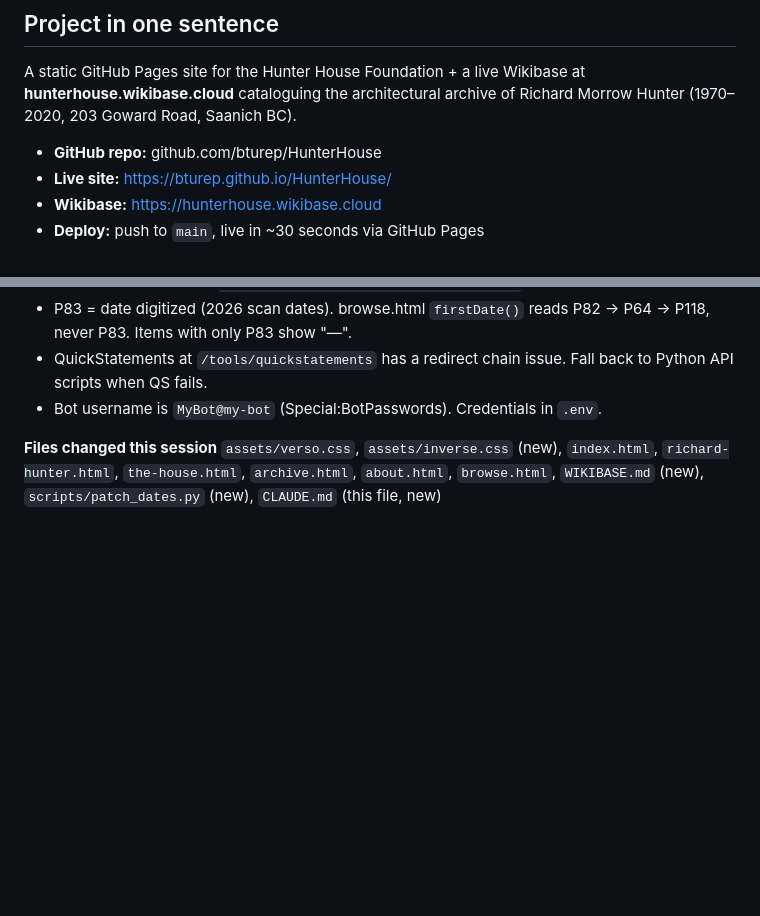
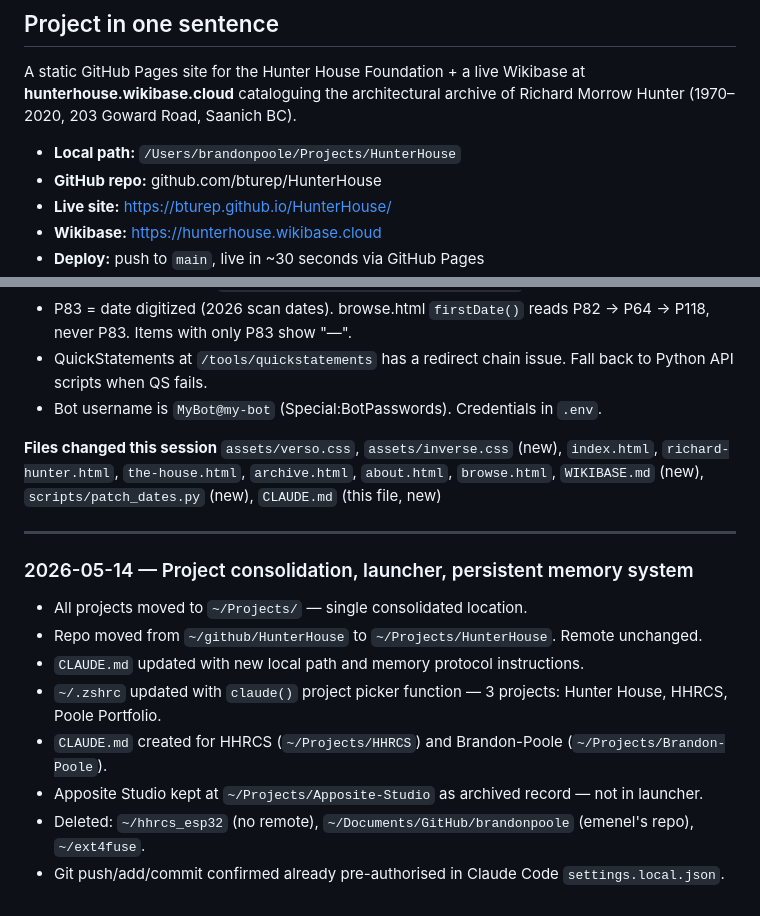
Before and after one commit to bturep/HunterHouse, a Markdown page: CLAUDE.md, 2 parts joined by grey strips. GitHub-like rendering; blank space fills up the shorter version.

Commit message:
Add persistent session memory and update path references
CLAUDE.md now includes memory protocol, session log, and updated
local path after repo consolidation to ~/Projects/.

Co-Authored-By: Claude Sonnet 4.6 <noreply@anthropic.com>

```diff
--- a/CLAUDE.md
+++ b/CLAUDE.md
@@ -20,6 +20,7 @@ This file is the persistent memory for this project. Follow these rules every se
 
 A static GitHub Pages site for the Hunter House Foundation + a live Wikibase at **hunterhouse.wikibase.cloud** cataloguing the architectural archive of Richard Morrow Hunter (1970–2020, 203 Goward Road, Saanich BC).
 
+- **Local path:** `/Users/brandonpoole/Projects/HunterHouse`
 - **GitHub repo:** github.com/bturep/HunterHouse
 - **Live site:** https://bturep.github.io/HunterHouse/
 - **Wikibase:** https://hunterhouse.wikibase.cloud
@@ -287,3 +288,16 @@ Append an entry after every major task. Format: `### YYYY-MM-DD — brief title`
 
 **Files changed this session**
 `assets/verso.css`, `assets/inverse.css` (new), `index.html`, `richard-hunter.html`, `the-house.html`, `archive.html`, `about.html`, `browse.html`, `WIKIBASE.md` (new), `scripts/patch_dates.py` (new), `CLAUDE.md` (this file, new)
+
+---
+
+### 2026-05-14 — Project consolidation, launcher, persistent memory system
+
+- All projects moved to `~/Projects/` — single consolidated location.
+- Repo moved from `~/github/HunterHouse` to `~/Projects/HunterHouse`. Remote unchanged.
+- `CLAUDE.md` updated with new local path and memory protocol instructions.
+- `~/.zshrc` updated with `claude()` project picker function — 3 projects: Hunter House, HHRCS, Poole Portfolio.
+- `CLAUDE.md` created for HHRCS (`~/Projects/HHRCS`) and Brandon-Poole (`~/Projects/Brandon-Poole`).
+- Apposite Studio kept at `~/Projects/Apposite-Studio` as archived record — not in launcher.
+- Deleted: `~/hhrcs_esp32` (no remote), `~/Documents/GitHub/brandonpoole` (emenel's repo), `~/ext4fuse`.
+- Git push/add/commit confirmed already pre-authorised in Claude Code `settings.local.json`.
```
